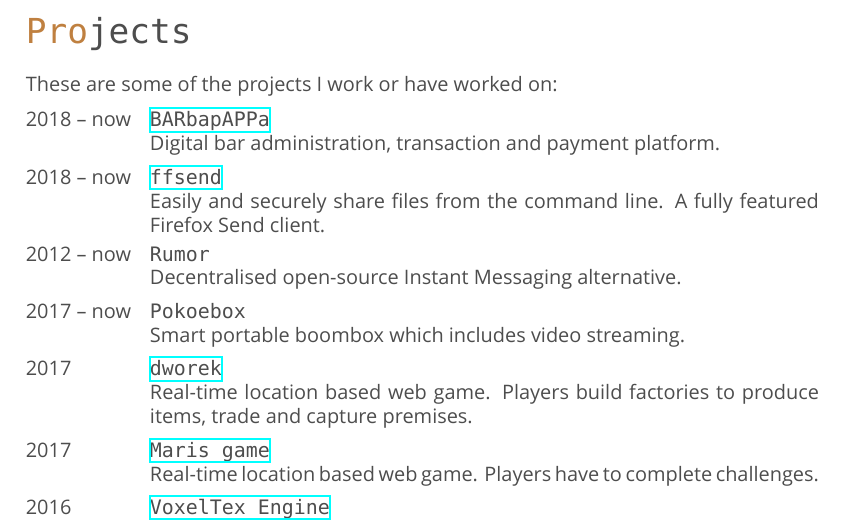
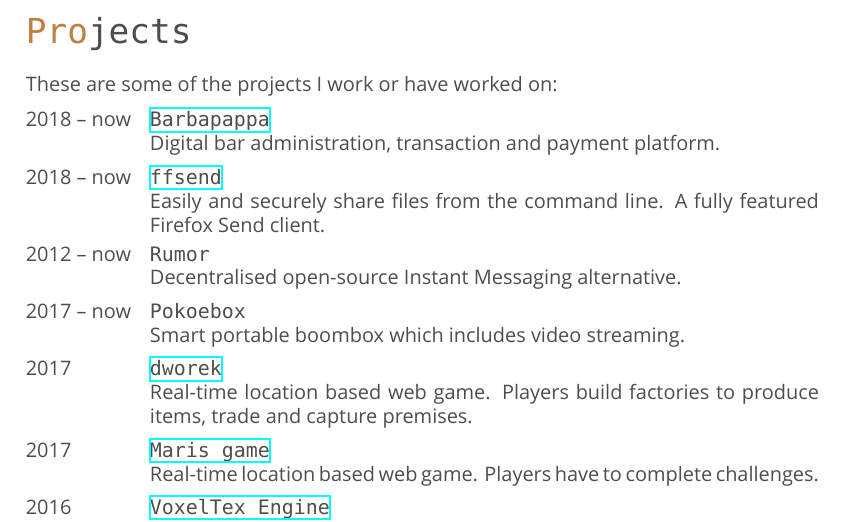
Before and after one commit to timvisee/cv, a LaTeX CV (cv.tex): part of page 3 of 4, cut so that both start at the same text. Compiled offline with XeLaTeX; a missing font is replaced by an installed copy or a similar font.

Commit message:
Update Barbapappa name styling

```diff
--- a/cv.tex
+++ b/cv.tex
@@ -266,7 +266,7 @@
 
 \entry
 {2018 -- now}
-{\href{https://github.com/timvisee/barbapappa}{BARbapAPPa}}
+{\href{https://github.com/timvisee/barbapappa}{Barbapappa}}
 {}
 {Digital bar administration, transaction and payment platform.}
 
```
